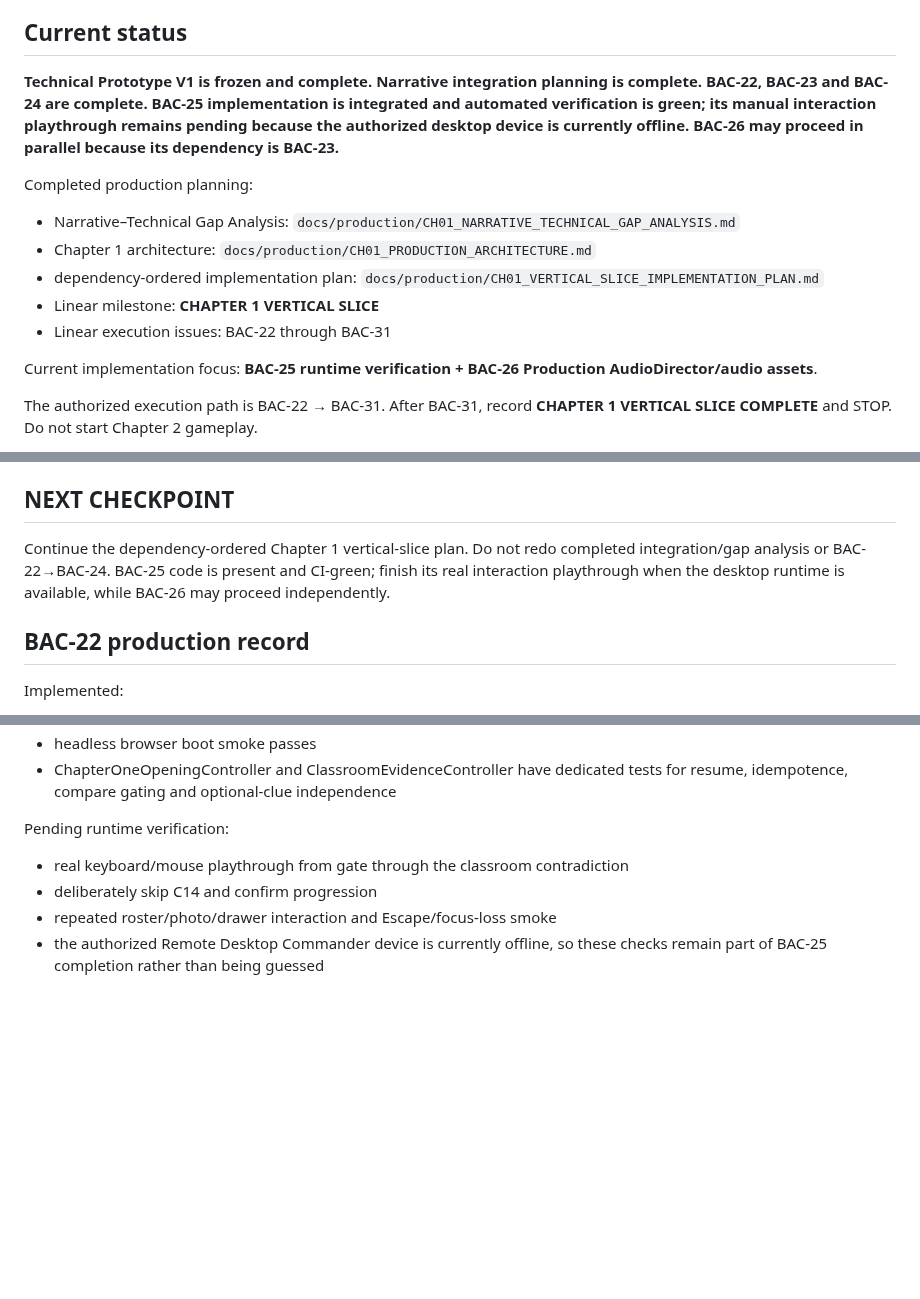
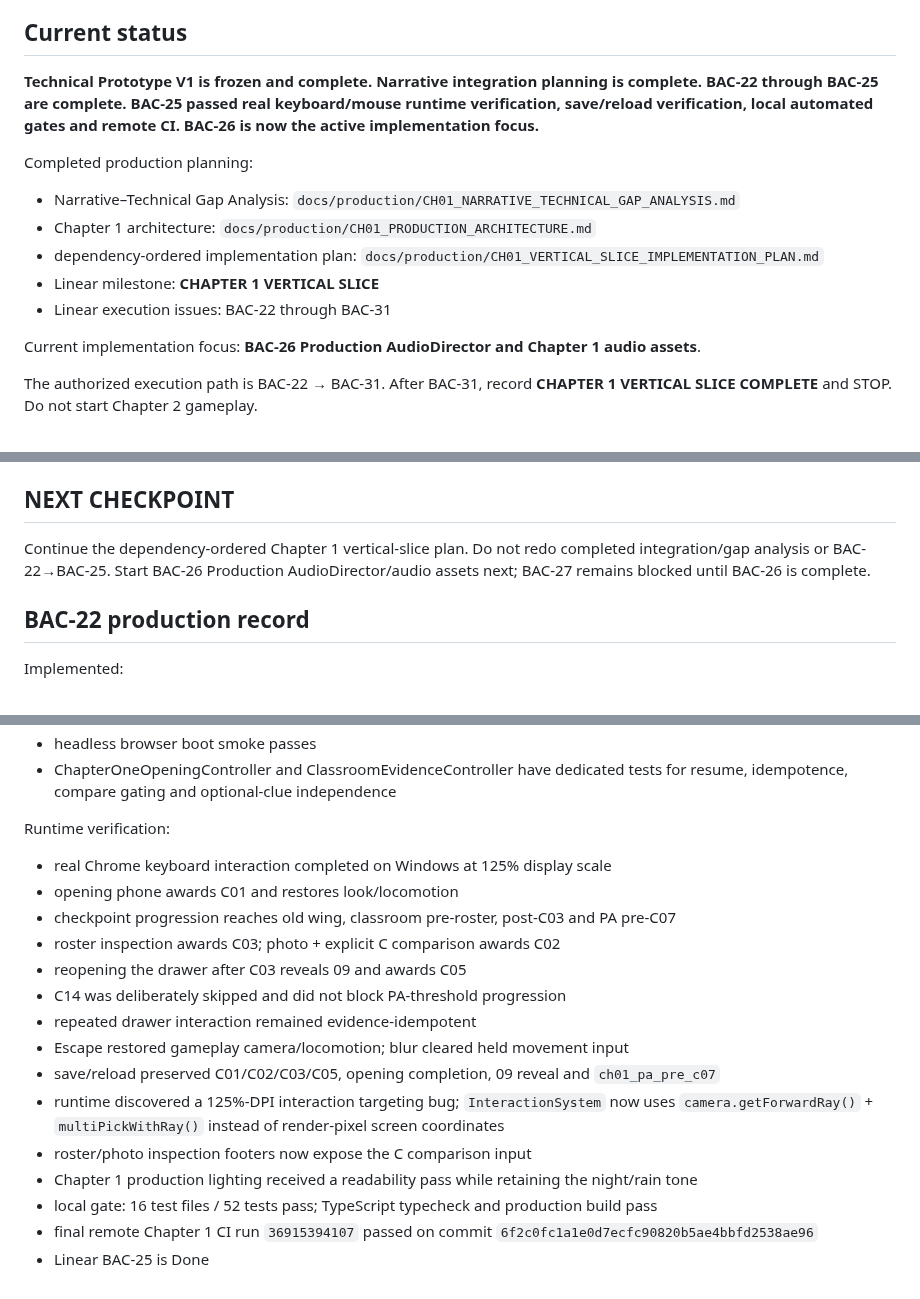
Before and after one commit to phambac2k701-blip/farm_pro_max, a Markdown page: docs/PROGRESS.md, 3 parts joined by grey strips. GitHub-like rendering; blank space fills up the shorter version.

Commit message:
docs: close BAC-25 runtime verification

```diff
--- a/docs/PROGRESS.md
+++ b/docs/PROGRESS.md
@@ -9,7 +9,7 @@ Last updated: 2026-10-01
 `integration/narrative-v1.2` (continues from the clean Technical Prototype V1 checkpoint plus the frozen narrative handoff)
 
 ## Current status
-**Technical Prototype V1 is frozen and complete. Narrative integration planning is complete. BAC-22, BAC-23 and BAC-24 are complete. BAC-25 implementation is integrated and automated verification is green; its manual interaction playthrough remains pending because the authorized desktop device is currently offline. BAC-26 may proceed in parallel because its dependency is BAC-23.**
+**Technical Prototype V1 is frozen and complete. Narrative integration planning is complete. BAC-22 through BAC-25 are complete. BAC-25 passed real keyboard/mouse runtime verification, save/reload verification, local automated gates and remote CI. BAC-26 is now the active implementation focus.**
 
 Completed production planning:
 - Narrative–Technical Gap Analysis: `docs/production/CH01_NARRATIVE_TECHNICAL_GAP_ANALYSIS.md`
@@ -18,7 +18,7 @@ Completed production planning:
 - Linear milestone: **CHAPTER 1 VERTICAL SLICE**
 - Linear execution issues: BAC-22 through BAC-31
 
-Current implementation focus: **BAC-25 runtime verification + BAC-26 Production AudioDirector/audio assets**.
+Current implementation focus: **BAC-26 Production AudioDirector and Chapter 1 audio assets**.
 
 The authorized execution path is BAC-22 → BAC-31. After BAC-31, record **CHAPTER 1 VERTICAL SLICE COMPLETE** and STOP. Do not start Chapter 2 gameplay.
 
@@ -335,7 +335,7 @@ Preview: https://phambac2k701-blip.github.io/farm_pro_max/
 - Old `docs/NARRATIVE_BIBLE.md` is retained only as superseded foundation context.
 
 ## NEXT CHECKPOINT
-Continue the dependency-ordered Chapter 1 vertical-slice plan. Do not redo completed integration/gap analysis or BAC-22→BAC-24. BAC-25 code is present and CI-green; finish its real interaction playthrough when the desktop runtime is available, while BAC-26 may proceed independently.
+Continue the dependency-ordered Chapter 1 vertical-slice plan. Do not redo completed integration/gap analysis or BAC-22→BAC-25. Start BAC-26 Production AudioDirector/audio assets next; BAC-27 remains blocked until BAC-26 is complete.
 
 
 ## BAC-22 production record
@@ -410,8 +410,19 @@ Automated verification:
 - headless browser boot smoke passes
 - ChapterOneOpeningController and ClassroomEvidenceController have dedicated tests for resume, idempotence, compare gating and optional-clue independence
 
-Pending runtime verification:
-- real keyboard/mouse playthrough from gate through the classroom contradiction
-- deliberately skip C14 and confirm progression
-- repeated roster/photo/drawer interaction and Escape/focus-loss smoke
-- the authorized Remote Desktop Commander device is currently offline, so these checks remain part of BAC-25 completion rather than being guessed
+Runtime verification:
+- real Chrome keyboard interaction completed on Windows at 125% display scale
+- opening phone awards C01 and restores look/locomotion
+- checkpoint progression reaches old wing, classroom pre-roster, post-C03 and PA pre-C07
+- roster inspection awards C03; photo + explicit C comparison awards C02
+- reopening the drawer after C03 reveals 09 and awards C05
+- C14 was deliberately skipped and did not block PA-threshold progression
+- repeated drawer interaction remained evidence-idempotent
+- Escape restored gameplay camera/locomotion; blur cleared held movement input
+- save/reload preserved C01/C02/C03/C05, opening completion, 09 reveal and `ch01_pa_pre_c07`
+- runtime discovered a 125%-DPI interaction targeting bug; `InteractionSystem` now uses `camera.getForwardRay()` + `multiPickWithRay()` instead of render-pixel screen coordinates
+- roster/photo inspection footers now expose the C comparison input
+- Chapter 1 production lighting received a readability pass while retaining the night/rain tone
+- local gate: 16 test files / 52 tests pass; TypeScript typecheck and production build pass
+- final remote Chapter 1 CI run `36915394107` passed on commit `6f2c0fc1a1e0d7ecfc90820b5ae4bbfd2538ae96`
+- Linear BAC-25 is Done
```
